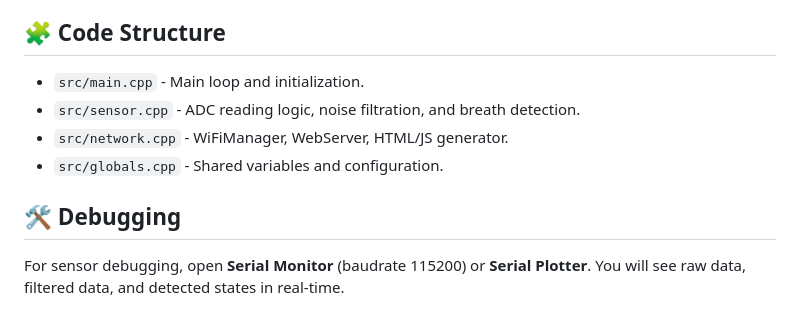
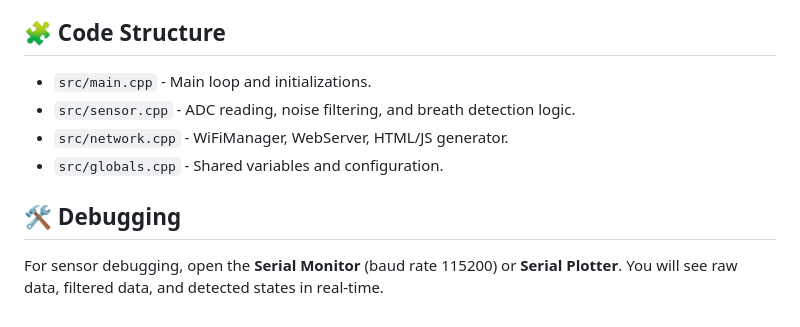
Before and after one commit to roboraptor/esp-breath-detector, a Markdown page: README.md, the part around one of its changes. Rendered like a GitHub page.

```diff
--- a/README.md
+++ b/README.md
@@ -67,11 +65,11 @@ The project is built on the **PlatformIO** framework.
 
 ## 🧩 Code Structure
 
-*   `src/main.cpp` - Main loop and initialization.
-*   `src/sensor.cpp` - ADC reading logic, noise filtration, and breath detection.
+*   `src/main.cpp` - Main loop and initializations.
+*   `src/sensor.cpp` - ADC reading, noise filtering, and breath detection logic.
 *   `src/network.cpp` - WiFiManager, WebServer, HTML/JS generator.
 *   `src/globals.cpp` - Shared variables and configuration.
 
 ## 🛠️ Debugging
 
-For sensor debugging, open **Serial Monitor** (baudrate 115200) or **Serial Plotter**. You will see raw data, filtered data, and detected states in real-time.
+For sensor debugging, open the **Serial Monitor** (baud rate 115200) or **Serial Plotter**. You will see raw data, filtered data, and detected states in real-time.
```
Also changed, not shown: other parts of README.md (+31 -33 lines), READMECZ.md (+9 -9 lines).
